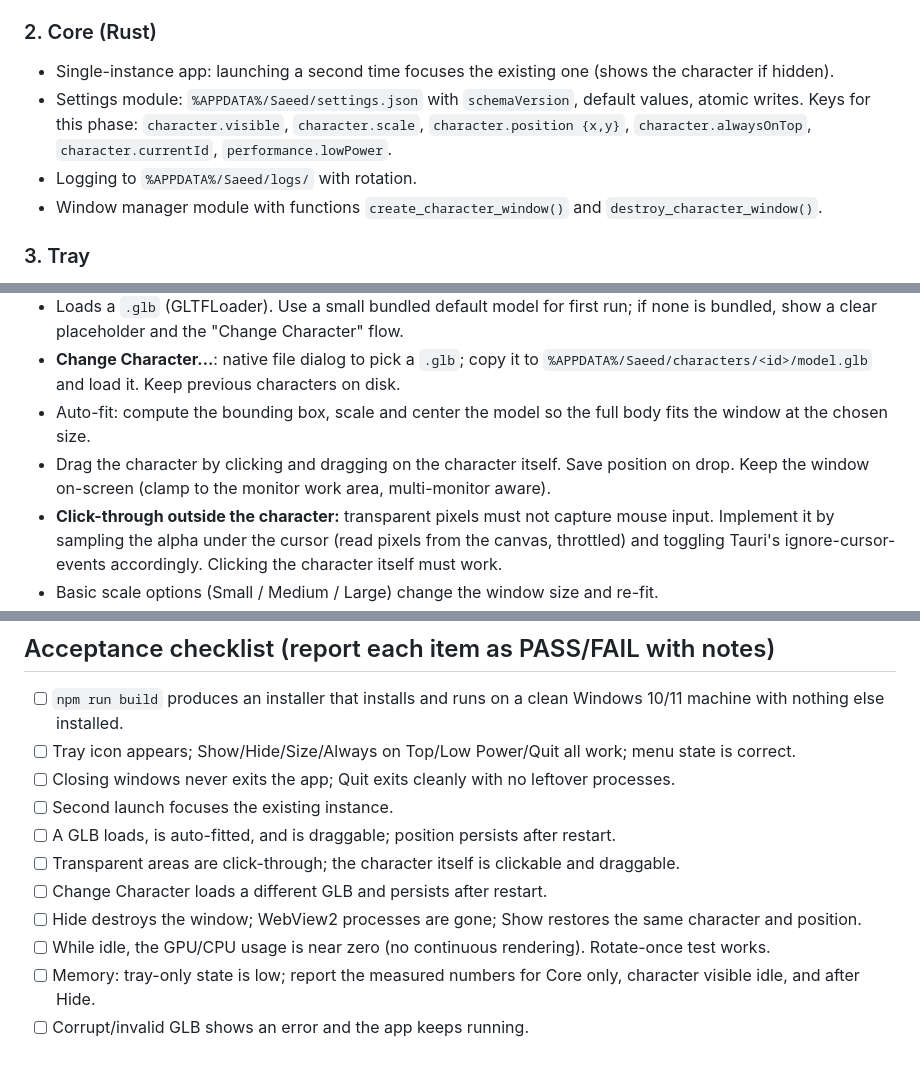
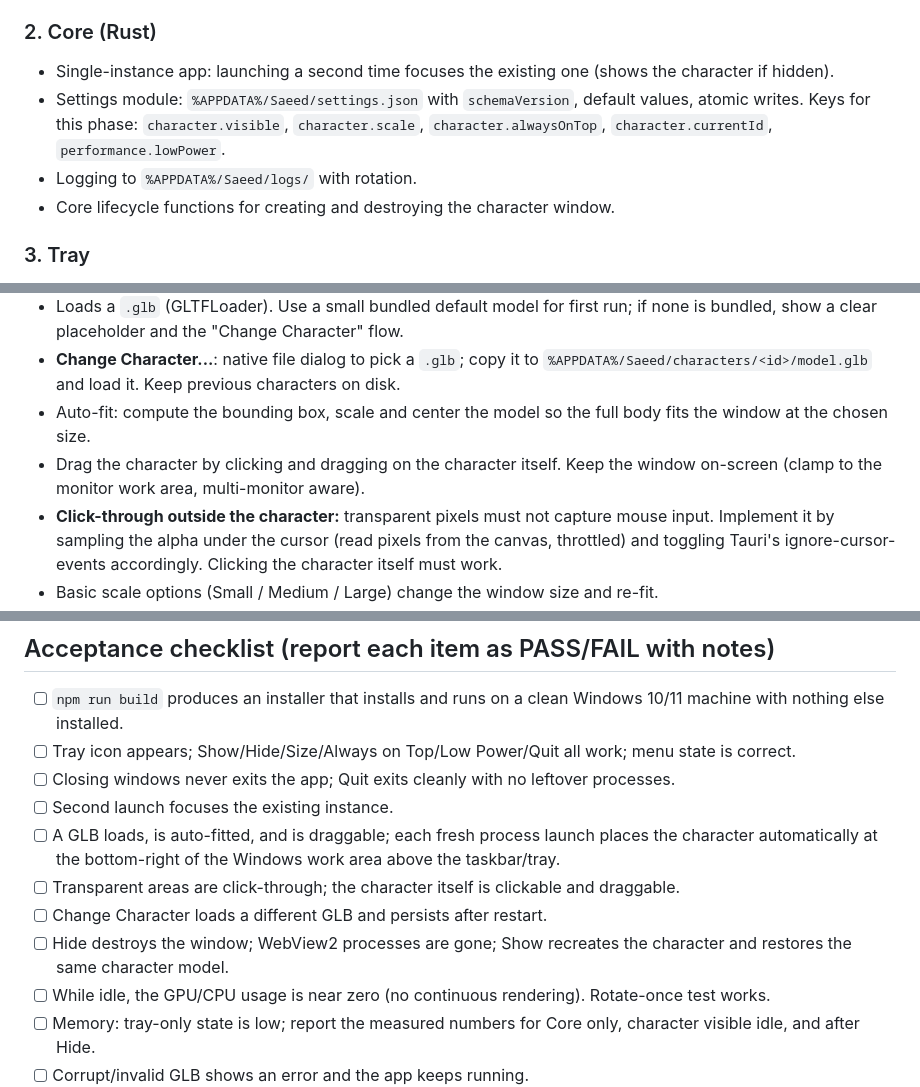
Before and after one commit to saeedhub101/Saeed-Desktop, a Markdown page: prompts/PROMPT_1.md, 3 parts joined by grey strips. GitHub-like rendering; blank space fills up the shorter version.

Commit message:
Align Phase 1 prompt with startup position lifecycle

```diff
--- a/prompts/PROMPT_1.md
+++ b/prompts/PROMPT_1.md
@@ -20,9 +20,9 @@ Only the application shell and the 3D character window. **Do not** implement cha
 
 ### 2. Core (Rust)
 - Single-instance app: launching a second time focuses the existing one (shows the character if hidden).
-- Settings module: `%APPDATA%/Saeed/settings.json` with `schemaVersion`, default values, atomic writes. Keys for this phase: `character.visible`, `character.scale`, `character.position {x,y}`, `character.alwaysOnTop`, `character.currentId`, `performance.lowPower`.
+- Settings module: `%APPDATA%/Saeed/settings.json` with `schemaVersion`, default values, atomic writes. Keys for this phase: `character.visible`, `character.scale`, `character.alwaysOnTop`, `character.currentId`, `performance.lowPower`.
 - Logging to `%APPDATA%/Saeed/logs/` with rotation.
-- Window manager module with functions `create_character_window()` and `destroy_character_window()`.
+- Core lifecycle functions for creating and destroying the character window.
 
 ### 3. Tray
 - Tray icon with menu: **Show Saeed**, **Hide Saeed**, **Change Character...**, **Character Size** (Small / Medium / Large), **Always on Top** (toggle), **Low Power Mode** (toggle), **Quit**.
@@ -36,7 +36,7 @@ Only the application shell and the 3D character window. **Do not** implement cha
 - Loads a `.glb` (GLTFLoader). Use a small bundled default model for first run; if none is bundled, show a clear placeholder and the "Change Character" flow.
 - **Change Character...**: native file dialog to pick a `.glb`; copy it to `%APPDATA%/Saeed/characters/<id>/model.glb` and load it. Keep previous characters on disk.
 - Auto-fit: compute the bounding box, scale and center the model so the full body fits the window at the chosen size.
-- Drag the character by clicking and dragging on the character itself. Save position on drop. Keep the window on-screen (clamp to the monitor work area, multi-monitor aware).
+- Drag the character by clicking and dragging on the character itself. Keep the window on-screen (clamp to the monitor work area, multi-monitor aware).
 - **Click-through outside the character:** transparent pixels must not capture mouse input. Implement it by sampling the alpha under the cursor (read pixels from the canvas, throttled) and toggling Tauri's ignore-cursor-events accordingly. Clicking the character itself must work.
 - Basic scale options (Small / Medium / Large) change the window size and re-fit.
 
@@ -65,10 +65,10 @@ Chat, settings window, bone tools, animations, speech bubble, microphone, provid
 - [ ] Tray icon appears; Show/Hide/Size/Always on Top/Low Power/Quit all work; menu state is correct.
 - [ ] Closing windows never exits the app; Quit exits cleanly with no leftover processes.
 - [ ] Second launch focuses the existing instance.
-- [ ] A GLB loads, is auto-fitted, and is draggable; position persists after restart.
+- [ ] A GLB loads, is auto-fitted, and is draggable; each fresh process launch places the character automatically at the bottom-right of the Windows work area above the taskbar/tray.
 - [ ] Transparent areas are click-through; the character itself is clickable and draggable.
 - [ ] Change Character loads a different GLB and persists after restart.
-- [ ] Hide destroys the window; WebView2 processes are gone; Show restores the same character and position.
+- [ ] Hide destroys the window; WebView2 processes are gone; Show recreates the character and restores the same character model.
 - [ ] While idle, the GPU/CPU usage is near zero (no continuous rendering). Rotate-once test works.
 - [ ] Memory: tray-only state is low; report the measured numbers for Core only, character visible idle, and after Hide.
 - [ ] Corrupt/invalid GLB shows an error and the app keeps running.
```
